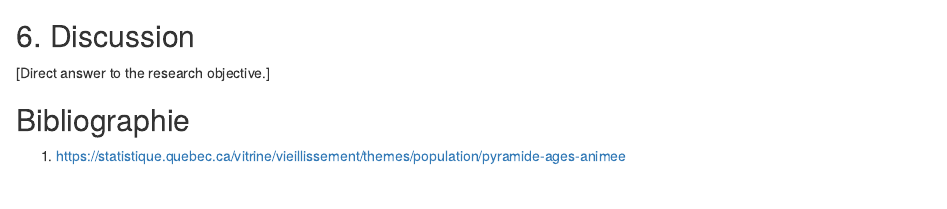
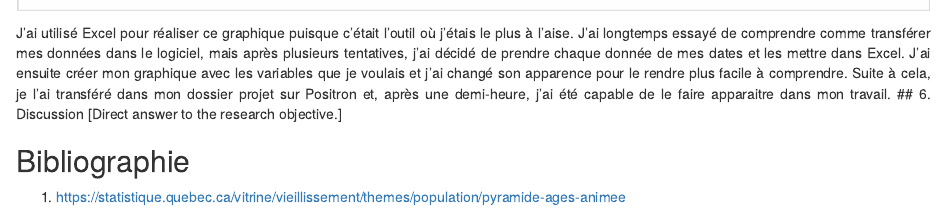
Before and after one commit to anasavard1/anasavard1.github.io, an R Markdown document (projet_session/projet.Rmd): the page in a window 1100 px wide, from 1530 px down before the commit and from 1520 px down after it. Rendered offline with R 4.5, knitr and Pandoc, with nearby package versions.

Commit message:
début analyse

```diff
--- a/projet_session/projet.Rmd
+++ b/projet_session/projet.Rmd
@@ -24,6 +24,8 @@ La collecte fût beaucoup plus compliqué que je l'imaginais. J'ai demandé au s
 
 ![](graphique.png)
 
+
+J'ai utilisé Excel pour réaliser ce graphique puisque c'était l'outil où j'étais le plus à l'aise. J'ai longtemps essayé de comprendre comme transférer mes données dans le logiciel, mais après plusieurs tentatives, j'ai décidé de prendre chaque donnée de mes dates et les mettre dans Excel. J'ai ensuite créer mon graphique avec les variables que je voulais et j'ai changé son apparence pour le rendre plus facile à comprendre. Suite à cela, je l'ai transféré dans mon dossier projet sur Positron et, après une demi-heure, j'ai été capable de le faire apparaitre dans mon travail.
 ## 6. Discussion
 [Direct answer to the research objective.]
 
```
